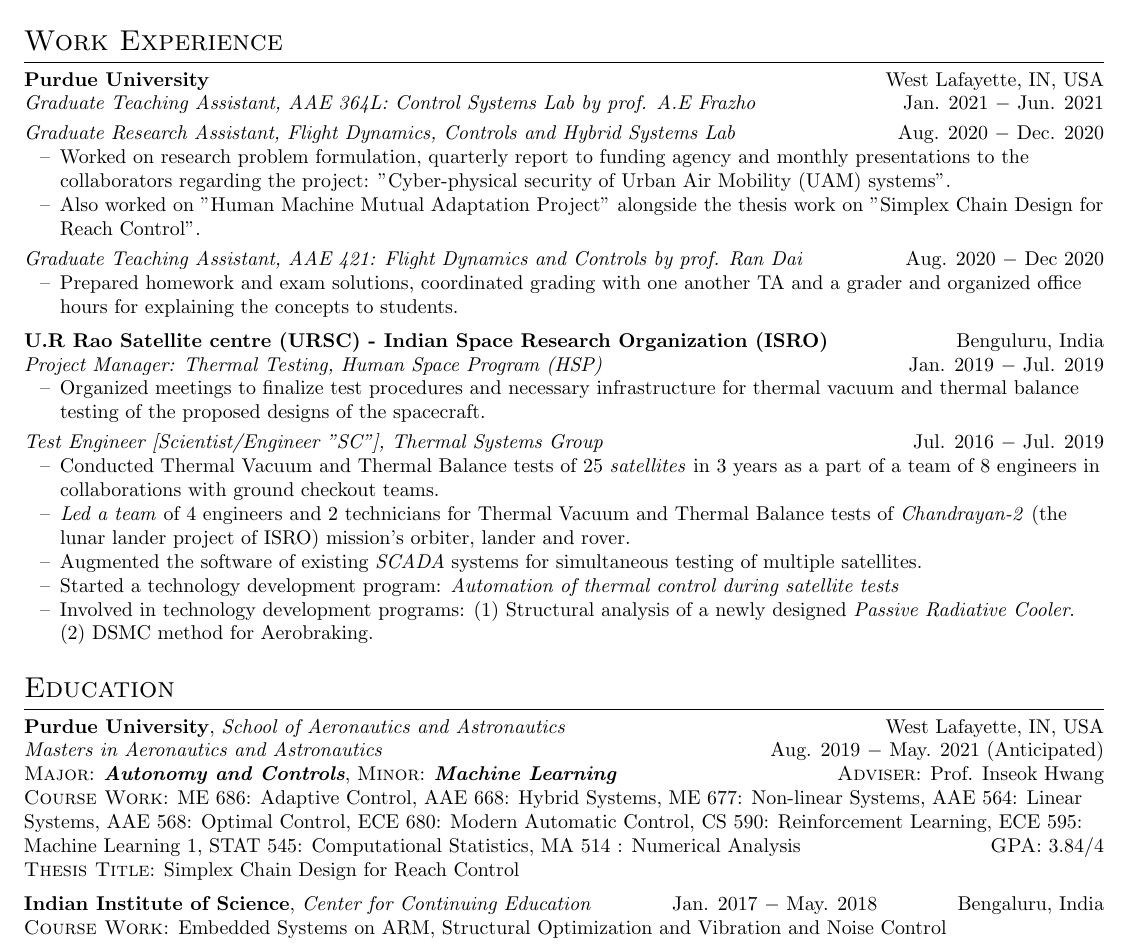
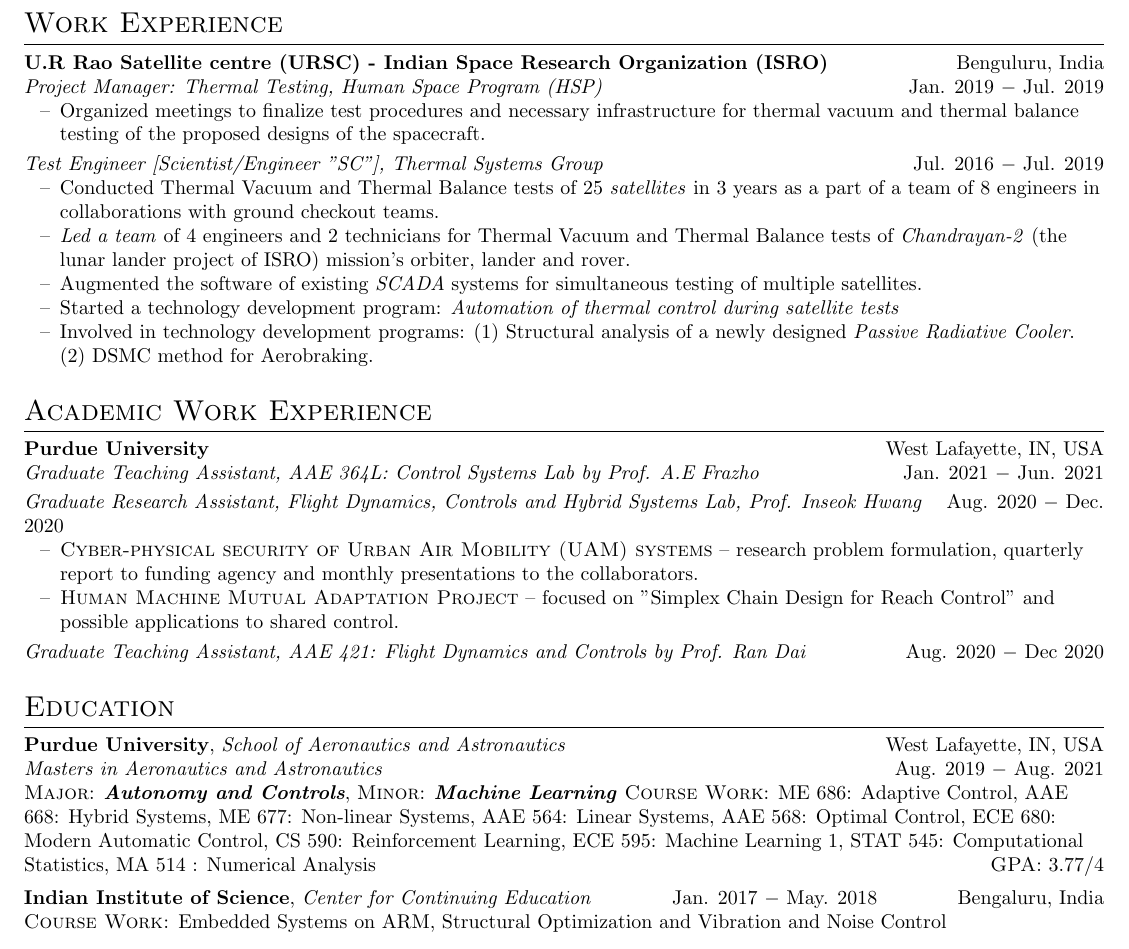
Before and after one commit to SeshaCharla/cv, a LaTeX CV (SeshaSai_cv.tex): part of the page, cut so that both start at the same text. Compiled offline with pdfLaTeX.

Commit message:
For NASA application

```diff
--- a/SeshaSai_cv.tex
+++ b/SeshaSai_cv.tex
@@ -49,21 +49,6 @@
 %%%%%%%%%%%%%%%%%%%%%%%%%%%%%%%%%%%%%%%%%%%%%%%%%%%%%%%%%%%%%%%
 
 \section{Work Experience}
-\noindent \textbf{Purdue University} \hfill West Lafayette, IN, USA \\
-\noindent \textit{Graduate Teaching Assistant, AAE 364L: Control Systems Lab by prof. A.E Frazho} \hfill Jan. 2021 $-$ Jun. 2021\\
-\vspace{3pt}
-\noindent \textit{Graduate Research Assistant, Flight Dynamics, Controls and Hybrid Systems Lab} \hfill Aug. 2020 $-$ Dec. 2020
-\begin{itemize}[noitemsep,nolistsep,leftmargin=0.25in,label={--}]
-    \item Worked on research problem formulation, quarterly report to funding agency and monthly presentations to the collaborators regarding the project: "Cyber-physical security of Urban Air Mobility (UAM) systems".
-	 \item Also worked on "Human Machine Mutual Adaptation Project" alongside the thesis work on "Simplex Chain Design for Reach Control".
-\end{itemize}
-\vspace{3pt}
-\noindent \textit{Graduate Teaching Assistant, AAE 421: Flight Dynamics and Controls by prof. Ran Dai} \hfill Aug. 2020 $-$ Dec 2020
-\begin{itemize}[noitemsep,nolistsep,leftmargin=0.25in,label={--}]
-    \item Prepared homework and exam solutions, coordinated grading with one another TA and a grader and organized office hours for explaining the concepts to students.
-\end{itemize}
-
-\vspace{5pt}
 \noindent \textbf{U.R Rao Satellite centre (URSC) - Indian Space Research Organization (ISRO)} \hfill Benguluru, India \\
 \textit{Project Manager: Thermal Testing, Human Space Program (HSP)} \hfill Jan. 2019 $-$ Jul. 2019
 \begin{itemize}[noitemsep,nolistsep,leftmargin=0.25in,label={--}]
@@ -80,6 +65,18 @@
 	\item Involved in technology development programs: $(1)$ Structural analysis of a newly designed \textit{Passive Radiative Cooler}. $(2)$ DSMC method for Aerobraking.
 \end{itemize}
 
+\section{Academic Work Experience}
+\noindent \textbf{Purdue University} \hfill West Lafayette, IN, USA \\
+\noindent \textit{Graduate Teaching Assistant, AAE 364L: Control Systems Lab by Prof. A.E Frazho} \hfill Jan. 2021 $-$ Jun. 2021\\
+\vspace{3pt}
+\noindent \textit{Graduate Research Assistant, Flight Dynamics, Controls and Hybrid Systems Lab, Prof. Inseok Hwang} \hfill Aug. 2020 $-$ Dec. 2020
+\begin{itemize}[noitemsep,nolistsep,leftmargin=0.25in,label={--}]
+    \item \textsc{Cyber-physical security of Urban Air Mobility (UAM) systems} -- research problem formulation, quarterly report to funding agency and monthly presentations to the collaborators.
+	\item \textsc{Human Machine Mutual Adaptation Project} -- focused on "Simplex Chain Design for Reach Control" and possible applications to shared control.
+\end{itemize}
+\vspace{3pt}
+\noindent \textit{Graduate Teaching Assistant, AAE 421: Flight Dynamics and Controls by Prof. Ran Dai} \hfill Aug. 2020 $-$ Dec 2020
+
 
 
 %%%%%%%%%%%%%%%%%%%%%%%%%%%%%%%%%%%%%%%%%%%%%%%%%%%%%%%%%%%%%%%
@@ -87,11 +84,10 @@
 %%%%%%%%%%%%%%%%%%%%%%%%%%%%%%%%%%%%%%%%%%%%%%%%%%%%%%%%%%%%%%%
 \section{Education}
 \noindent \textbf{Purdue University}, \textit{School of Aeronautics and Astronautics} \hfill West Lafayette, IN, USA \\
-\textit{Masters in Aeronautics and Astronautics} \hfill Aug. 2019 $-$ May. 2021 (Anticipated)\\
-\textsc{Major}: \textit{\textbf{Autonomy and Controls}}, \textsc{Minor}: \textit{\textbf{Machine Learning}} \hfill \textsc{Adviser}: Prof. Inseok Hwang\\
+\textit{Masters in Aeronautics and Astronautics} \hfill Aug. 2019 $-$ Aug. 2021\\
+\textsc{Major}: \textit{\textbf{Autonomy and Controls}}, \textsc{Minor}: \textit{\textbf{Machine Learning}}
 \textsc{Course Work}: ME 686: Adaptive Control, AAE 668: Hybrid Systems, ME 677: Non-linear Systems, AAE 564: Linear Systems,  AAE 568: Optimal Control, ECE 680: Modern Automatic Control, CS 590: Reinforcement Learning, ECE 595: Machine Learning 1, STAT 545: Computational Statistics, MA 514 : Numerical Analysis
-\hfill \textsc{GPA}: $3.84/4$\\
-\textsc{Thesis Title}: Simplex Chain Design for Reach Control \\
+\hfill \textsc{GPA}: $3.77/4$\\
 
 \vspace{5pt}
 \noindent \textbf{Indian Institute of Science}, \textit{Center for Continuing Education} \hfill Jan. 2017 $-$ May. 2018  \hfill Bengaluru, India \\
```
